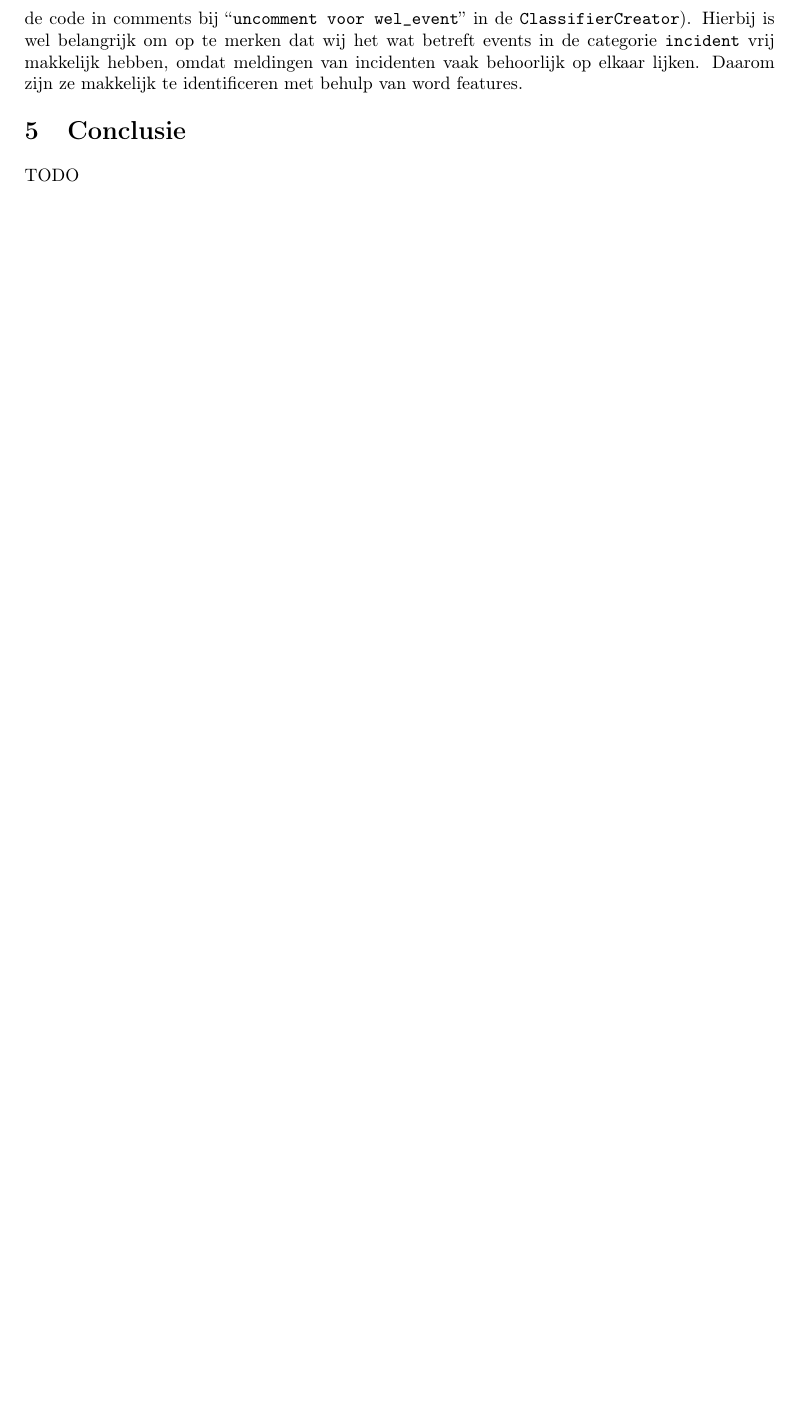
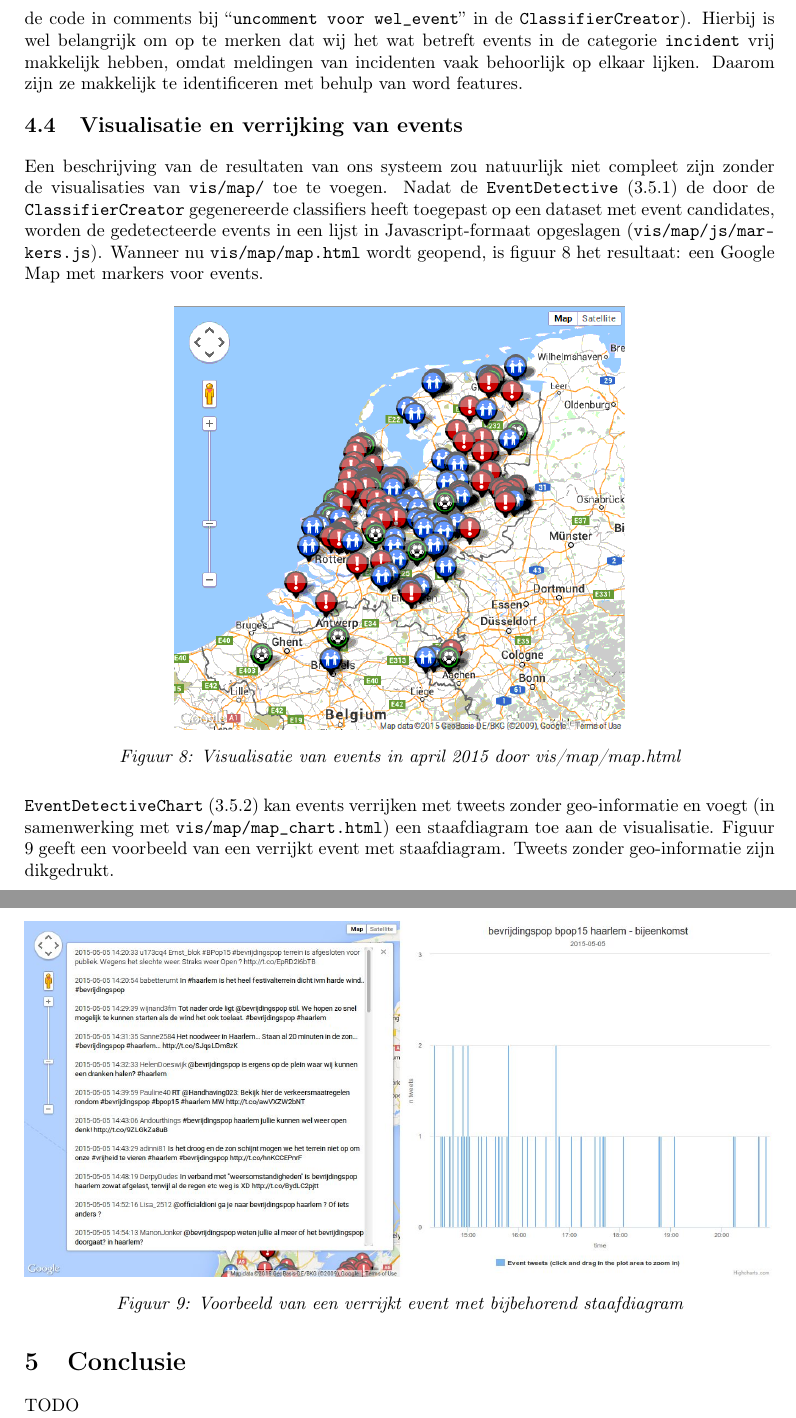
Before and after one commit to chrispool/Thesis, a LaTeX document (scriptie David de Kleer/scriptie.tex, which reads scriptie David de Kleer/preamble.tex): part of page 20 of 22 before the commit and two parts of pages 20 and 21 of 23 after it, the two joined at a grey line, cut so that both start at the same text, the shorter picture padded with empty space. Compiled offline with pdfLaTeX.

Commit message:
aanpassingen vorige commit nu wel toegevoegd

```diff
--- a/scriptie David de Kleer/preamble.tex
+++ b/scriptie David de Kleer/preamble.tex
@@ -32,8 +32,7 @@
 \usepackage{float}
 \usepackage[compact]{titlesec}
 \usepackage{enumitem}
-% booktabs en hvfloat voor horizontale tabellen
-\usepackage{booktabs}
+% hvfloat voor horizontale tabellen
 \usepackage{hvfloat}
 \usepackage[hypcap]{caption}
 \usepackage[hidelinks]{hyperref}
--- a/scriptie David de Kleer/scriptie.tex
+++ b/scriptie David de Kleer/scriptie.tex
@@ -971,6 +972,33 @@ krijgen we binnen ons systeem een f1-score van 88\%, terwijl \citeauthor{walther
 in comments bij ``\ttt{uncomment voor wel\_event}'' in de \ttt{ClassifierCreator}). Hierbij is wel belangrijk om op te merken dat wij
 het wat betreft events in de categorie \ttt{incident} vrij makkelijk hebben, omdat meldingen van incidenten vaak behoorlijk op elkaar lijken. Daarom
 zijn ze makkelijk te identificeren met behulp van word features.
+
+\ss{Visualisatie en verrijking van events}
+
+Een beschrijving van de resultaten van ons systeem zou natuurlijk niet compleet zijn zonder de visualisaties van \ttt{vis/map/} toe te
+voegen. Nadat de \ttt{EventDetective} (\ref{EventDetective}) de door de \ttt{ClassifierCreator} gegenereerde classifiers heeft
+toegepast op een dataset met event candidates, worden de gedetecteerde events in een lijst in Javascript-formaat
+opgeslagen (\ttt{vis/map/js/mar\-kers.js}). Wanneer nu \ttt{vis/map/map.html} wordt geopend, is figuur \ref{standaardvis} het resultaat: een Google Map met
+markers voor events.
+
+\begin{figure}[H]
+  \centering
+    \image[width=0.6\textwidth]{standaardvis.png}
+    \caption{Visualisatie van events in april 2015 door vis/map/map.html}
+  \label{standaardvis}
+\end{figure}
+
+\ttt{EventDetectiveChart} (\ref{EventDetectiveChart}) kan events verrijken met tweets zonder geo-informatie en voegt (in samenwerking
+met \ttt{vis/map/map\_chart.html}) een staafdiagram toe aan de visualisatie. Figuur \ref{verrijk} geeft een voorbeeld van een verrijkt event met staafdiagram.
+Tweets zonder geo-informatie zijn dikgedrukt.
+
+\begin{figure}[H]
+  \centering
+    \image[width=\textwidth]{verrijk.png}
+    \caption{Voorbeeld van een verrijkt event met bijbehorend staafdiagram}
+  \label{verrijk}
+\end{figure}
+
 \s{Conclusie}
 
 TODO
```
Also changed, not shown: scriptie David de Kleer/mapmarker.png, scriptie David de Kleer/scriptie.pdf, scriptie David de Kleer/scriptie.tex (7 more changed lines), 3 other files.
